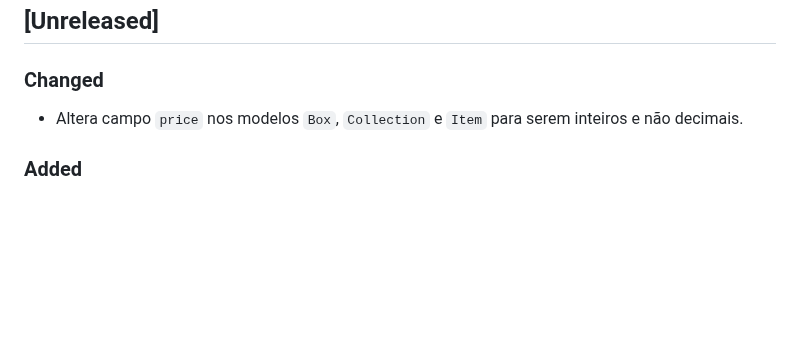
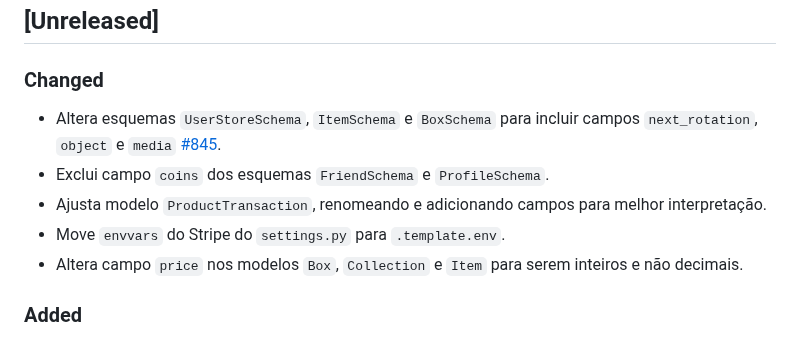
Before and after one commit to reloadclub-gg/reload-backend, a Markdown page: CHANGELOG.md, the part around the change. Rendered like a GitHub page; blank space fills up the shorter version.

Commit message:
update changelog

```diff
--- a/CHANGELOG.md
+++ b/CHANGELOG.md
@@ -9,6 +9,10 @@ and this project adheres to [Semantic Versioning](https://semver.org/spec/v2.0.0
 
 ### Changed
 
+- Altera esquemas `UserStoreSchema`, `ItemSchema` e `BoxSchema` para incluir campos `next_rotation`, `object` e `media` [#845](https://github.com/3C-gg/reload-backend/issues/845).
+- Exclui campo `coins` dos esquemas `FriendSchema` e `ProfileSchema`.
+- Ajusta modelo `ProductTransaction`, renomeando e adicionando campos para melhor interpretação.
+- Move `envvars` do Stripe do `settings.py` para `.template.env`.
 - Altera campo `price` nos modelos `Box`, `Collection` e `Item` para serem inteiros e não decimais.
 
 ### Added
```
